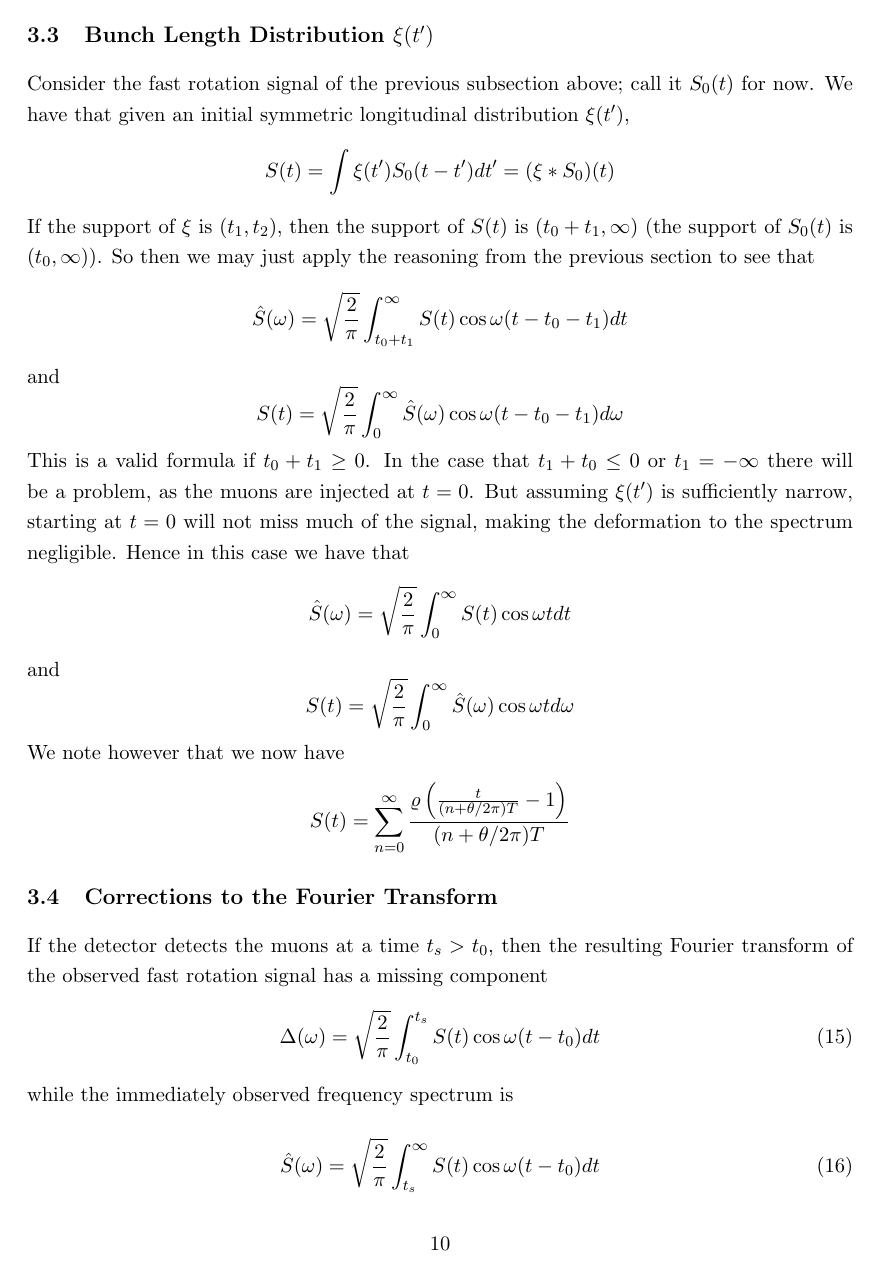
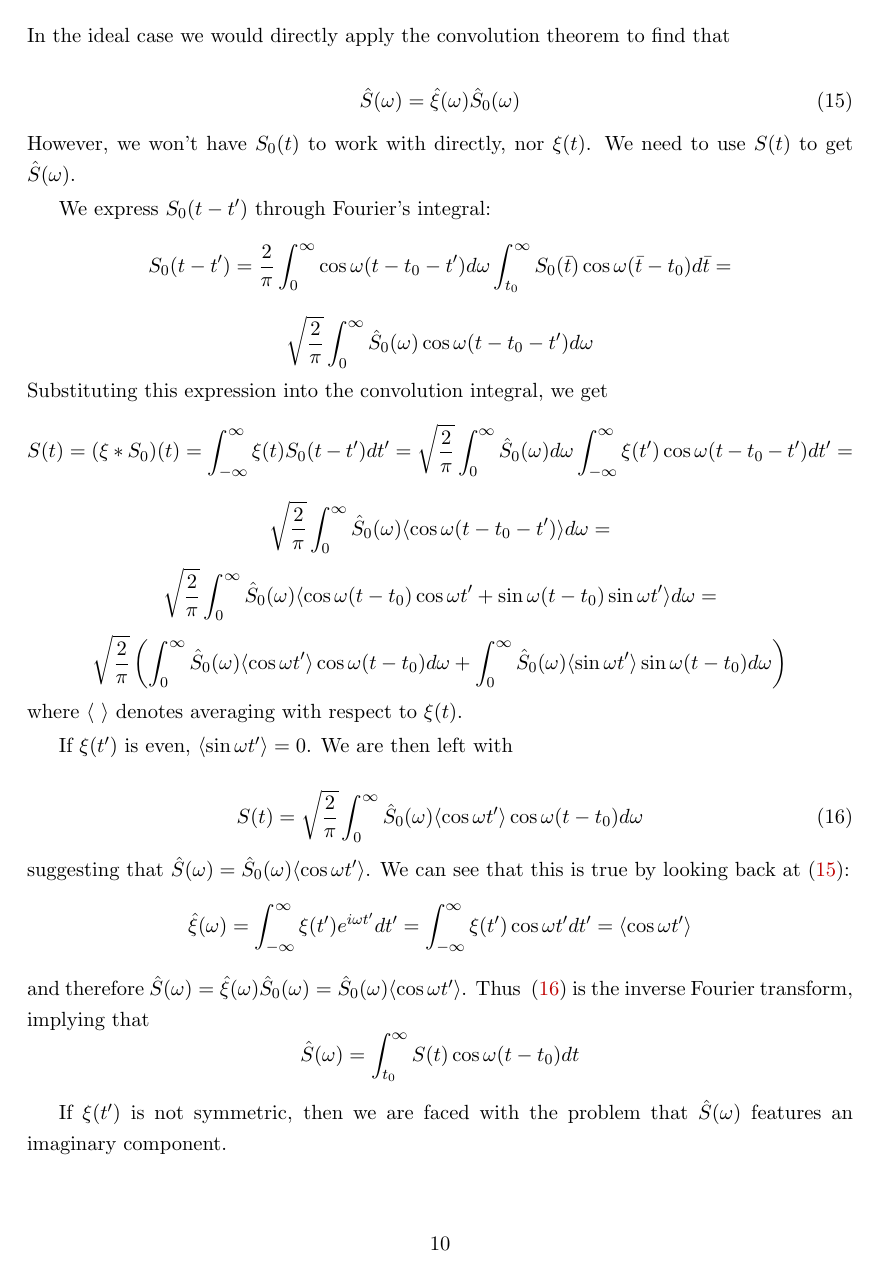
Before and after one commit to atc93/fourier, a LaTeX document (doc/main.tex, which reads doc/src/fourier_analysis.tex): page 10 of 14. Compiled offline with pdfLaTeX.

Commit message:
Resolution of even bunch profile fourier analysis

```diff
--- a/doc/src/fourier_analysis.tex
+++ b/doc/src/fourier_analysis.tex
@@ -46,7 +46,23 @@ S(t)=\sqrt{\frac{2}{\pi}}\int^{\infty}_0\hat{S}(\omega)\cos\omega(t-t_0)d\omega=
 \end{equation}
 
 \subsection{Bunch Length Distribution $\xi(t')$}
-Consider the fast rotation signal of the previous subsection above; call it $S_0(t)$ for now. We have that given an initial symmetric longitudinal distribution $\xi(t')$, \[S(t)=\int\xi(t')S_0(t-t')dt'=(\xi\ast S_0)(t)\] If the support of $\xi$ is $(t_1,t_2)$, then the support of $S(t)$ is $(t_0+t_1,\infty)$ (the support of $S_0(t)$ is $(t_0,\infty)$). So then we may just apply the reasoning from the previous section to see that \[\hat{S}(\omega)=\sqrt{\frac{2}{\pi}}\int^{\infty}_{t_0+t_1}S(t)\cos\omega(t-t_0-t_1)dt\] and \[S(t)=\sqrt{\frac{2}{\pi}}\int^{\infty}_{0}\hat{S}(\omega)\cos\omega(t-t_0-t_1)d\omega\] This is a valid formula if $t_0+t_1\geq0$. In the case that $t_1+t_0\leq0$ or $t_1=-\infty$ there will be a problem, as the muons are injected at $t=0$. But assuming $\xi(t')$ is sufficiently narrow, starting at $t=0$ will not miss much of the signal, making the deformation to the spectrum negligible. Hence in this case we have that \[\hat{S}(\omega)=\sqrt{\frac{2}{\pi}}\int^{\infty}_0S(t)\cos\omega tdt\] and \[S(t)=\sqrt{\frac{2}{\pi}}\int^{\infty}_{0}\hat{S}(\omega)\cos\omega td\omega\] We note however that we now have \[S(t)=\sum^{\infty}_{n=0}\frac{\rho\left(\frac{t}{(n+\theta/2\pi)T}-1\right)}{(n+\theta/2\pi)T}\]%Using $(4)$, we have \[S(t)=\frac{2}{\pi}\int\xi(t')dt'\int^{\infty}_0\cos\omega(t-t'-t_0)d\omega\int^{\infty}_{t_0}S_0(\tilde{t})\cos\omega(\tilde{t}-t_0)d\tilde{t}=\]\[\sqrt{\frac{2}{\pi}}\int\xi(t')dt'\int^{\infty}_0\hat{S}_0(\omega)\cos\omega(t-t'-t_0)d\omega=\]\[\sqrt{\frac{2}{\pi}}\int\xi(t')dt'\int^{\infty}_0\hat{S}_0(\omega)(\cos\omega(t-t_0)\cos\omega t'+\sin\omega(t-t_0)\sin\omega t')d\omega=\]\[\sqrt{\frac{2}{\pi}}\int\xi(t')dt'\int^{\infty}_0\hat{S}_0(\omega)\cos\omega(t-t_0)\cos\omega t'd\omega=\]\[\sqrt{\frac{2}{\pi}}\int^{\infty}_0\hat{S}_0(\omega)\langle\cos\omega t'\rangle\cos\omega(t-t_0)d\omega\] where we used parity of sine and $\langle\cos\omega t'\rangle=\int\xi(t')\cos\omega t'dt'$. So we have that%
+We call the fast rotation signal with no inital bunch length $S_0(t)$. Given an initial longitudinal distribution $\xi(t')$, the fast rotation signal is described by \[S(t)=\int\xi(t')S_0(t-t')dt'=(\xi\ast S_0)(t)\] In the ideal case we would directly apply the convolution theorem to find that
+
+\begin{equation}
+\hat{S}(\omega)=\hat{\xi}(\omega)\hat{S}_0(\omega)
+\label{eq:ConvoSpectrum}
+\end{equation} However, we won't have $S_0(t)$ to work with directly, nor $\xi(t)$. We need to use $S(t)$ to get $\hat{S}(\omega)$.
+
+We express $S_0(t-t')$ through Fourier's integral: \[S_0(t-t')=\frac{2}{\pi}\int^{\infty}_0\cos\omega(t-t_0-t')d\omega\int^{\infty}_{t_0}S_0(\bar{t})\cos\omega(\bar{t}-t_0)d\bar{t}=\]\[\sqrt{\frac{2}{\pi}}\int^{\infty}_0\hat{S}_0(\omega)\cos\omega(t-t_0-t')d\omega\] Substituting this expression into the convolution integral, we get \[S(t)=(\xi\ast S_0)(t)=\int^{\infty}_{-\infty}\xi(t)S_0(t-t')dt'=\sqrt{\frac{2}{\pi}}\int^{\infty}_0\hat{S}_0(\omega)d\omega\int^{\infty}_{-\infty}\xi(t')\cos\omega(t-t_0-t')dt'=\]\[\sqrt{\frac{2}{\pi}}\int^{\infty}_0\hat{S}_0(\omega)\langle\cos\omega(t-t_0-t')\rangle d\omega=\]\[\sqrt{\frac{2}{\pi}}\int^{\infty}_0\hat{S}_0(\omega)\langle\cos\omega(t-t_0)\cos\omega t'+\sin\omega(t-t_0)\sin\omega t'\rangle d\omega=\]\[\sqrt{\frac{2}{\pi}}\left(\int^{\infty}_0\hat{S}_0(\omega)\langle\cos\omega t'\rangle\cos\omega(t-t_0)d\omega+\int^{\infty}_0\hat{S}_0(\omega)\langle\sin\omega t'\rangle\sin\omega(t-t_0)d\omega\right)\] where $\langle\text{ }\rangle$ denotes averaging with respect to $\xi(t)$.
+
+If $\xi(t')$ is even, $\langle\sin\omega t'\rangle=0$. We are then left with
+
+\begin{equation}
+S(t)=\sqrt{\frac{2}{\pi}}\int^{\infty}_0\hat{S}_0(\omega)\langle\cos\omega t'\rangle\cos\omega(t-t_0)d\omega
+\label{eq:EvenBunchFT}
+\end{equation} suggesting that $\hat{S}(\omega)=\hat{S}_0(\omega)\langle\cos\omega t'\rangle$. We can see that this is true by looking back at$~\eqref{eq:ConvoSpectrum}$: \[\hat{\xi}(\omega)=\int^{\infty}_{-\infty}\xi(t')e^{i\omega t'}dt'=\int^{\infty}_{-\infty}\xi(t')\cos\omega t'dt'=\langle\cos\omega t'\rangle\] and therefore $\hat{S}(\omega)=\hat{\xi}(\omega)\hat{S}_0(\omega)=\hat{S}_0(\omega)\langle\cos\omega t'\rangle$. Thus $~\eqref{eq:EvenBunchFT}$ is the inverse Fourier transform, implying that \[\hat{S}(\omega)=\int^{\infty}_{t_0}S(t)\cos\omega(t-t_0)dt\]
+
+If $\xi(t')$ is not symmetric, then we are faced with the problem that $\hat{S}(\omega)$ features an imaginary component.
 
 \subsection{Corrections to the Fourier Transform}
 
```
Also changed, not shown: doc/src/fourier_analysis.tex (2 more changed lines).
